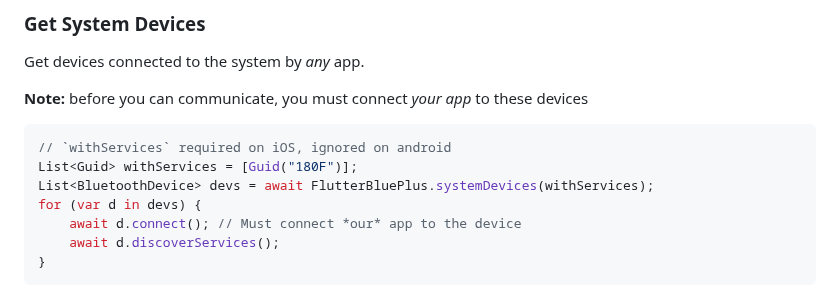
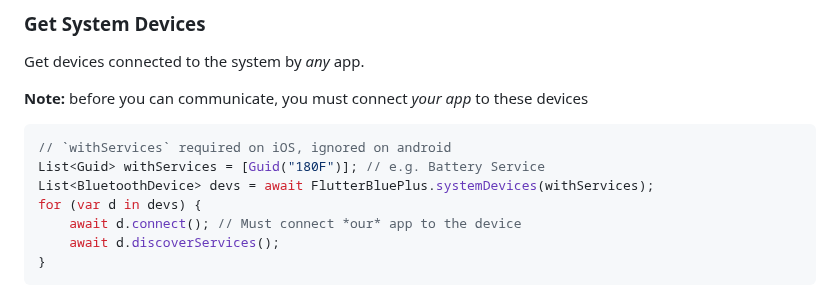
Before and after one commit to chipweinberger/flutter_blue_plus, a Markdown page: README.md, the part around the change. Drawn GitHub-style.

````diff
--- a/README.md
+++ b/README.md
@@ -438,7 +438,7 @@ Get devices connected to the system by *any* app.
 
 ```dart
 // `withServices` required on iOS, ignored on android
-List<Guid> withServices = [Guid("180F")];
+List<Guid> withServices = [Guid("180F")]; // e.g. Battery Service
 List<BluetoothDevice> devs = await FlutterBluePlus.systemDevices(withServices);
 for (var d in devs) {
     await d.connect(); // Must connect *our* app to the device
````
